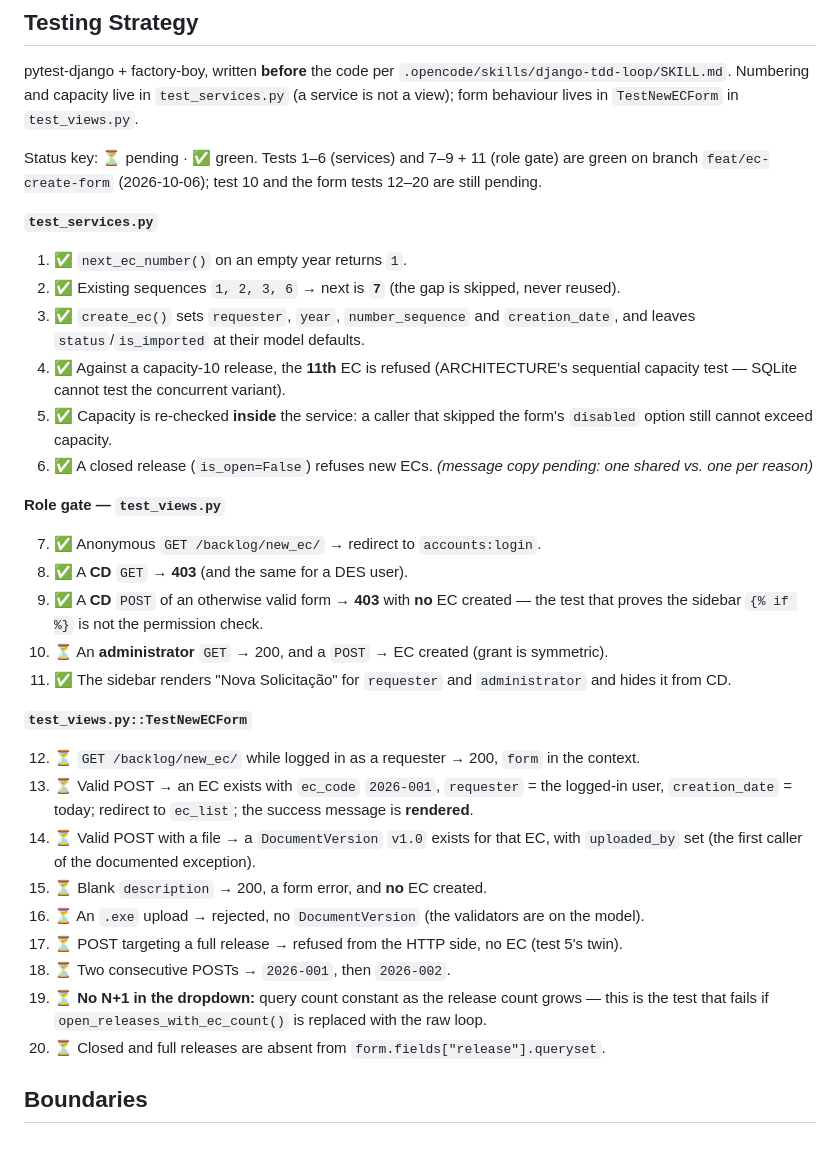
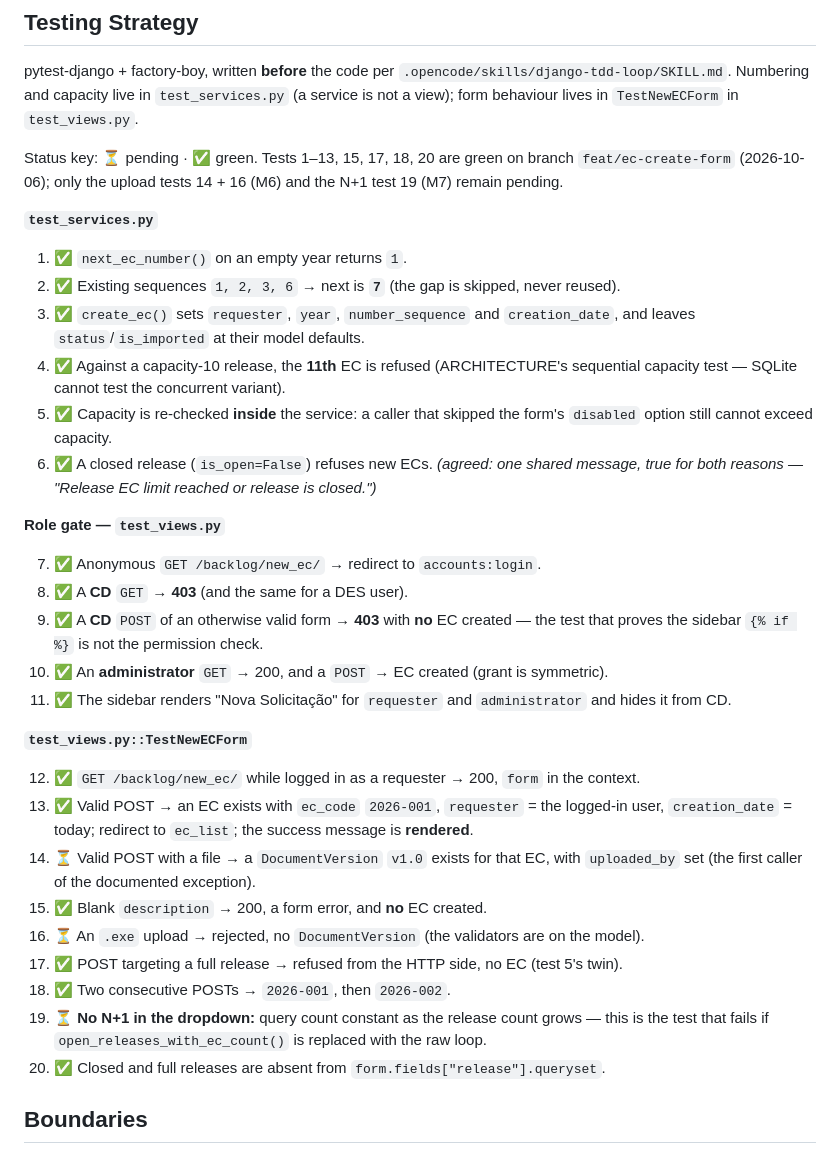
Before and after one commit to Noro18/EC-Backlog, a Markdown page: .opencode/specs/EC_CREATE.md, the part around the change. GitHub-like rendering.

Commit message:
docs(spec): mark EC_CREATE tests 10, 12, 13, 15, 17, 18, 20 green

```diff
--- a/.opencode/specs/EC_CREATE.md
+++ b/.opencode/specs/EC_CREATE.md
@@ -199,7 +199,7 @@ pytest-django + factory-boy, written **before** the code per
 `test_services.py` (a service is not a view); form behaviour lives in
 `TestNewECForm` in `test_views.py`.
 
-Status key: ⏳ pending · ✅ green. Tests 1–6 (services) and 7–9 + 11 (role gate) are green on branch `feat/ec-create-form` (2026-10-06); test 10 and the form tests 12–20 are still pending.
+Status key: ⏳ pending · ✅ green. Tests 1–13, 15, 17, 18, 20 are green on branch `feat/ec-create-form` (2026-10-06); only the upload tests 14 + 16 (M6) and the N+1 test 19 (M7) remain pending.
 
 **`test_services.py`**
 
@@ -211,8 +211,8 @@ Status key: ⏳ pending · ✅ green. Tests 1–6 (services) and 7–9 + 11 (rol
    capacity test — SQLite cannot test the concurrent variant).
 5. ✅ Capacity is re-checked **inside** the service: a caller that skipped the form's
    `disabled` option still cannot exceed capacity.
-6. ✅ A closed release (`is_open=False`) refuses new ECs. _(message copy pending: one
-   shared vs. one per reason)_
+6. ✅ A closed release (`is_open=False`) refuses new ECs. _(agreed: one shared message,
+   true for both reasons — "Release EC limit reached or release is closed.")_
 
 **Role gate — `test_views.py`**
 
@@ -220,24 +220,24 @@ Status key: ⏳ pending · ✅ green. Tests 1–6 (services) and 7–9 + 11 (rol
 8. ✅ A **CD** `GET` → **403** (and the same for a DES user).
 9. ✅ A **CD** `POST` of an otherwise valid form → **403** with **no** EC created — the test
    that proves the sidebar `{% if %}` is not the permission check.
-10. ⏳ An **administrator** `GET` → 200, and a `POST` → EC created (grant is symmetric).
+10. ✅ An **administrator** `GET` → 200, and a `POST` → EC created (grant is symmetric).
 11. ✅ The sidebar renders "Nova Solicitação" for `requester` and `administrator` and hides it
     from CD.
 
 **`test_views.py::TestNewECForm`**
 
-12. ⏳ `GET /backlog/new_ec/` while logged in as a requester → 200, `form` in the context.
-13. ⏳ Valid POST → an EC exists with `ec_code` `2026-001`, `requester` = the logged-in user,
+12. ✅ `GET /backlog/new_ec/` while logged in as a requester → 200, `form` in the context.
+13. ✅ Valid POST → an EC exists with `ec_code` `2026-001`, `requester` = the logged-in user,
     `creation_date` = today; redirect to `ec_list`; the success message is **rendered**.
 14. ⏳ Valid POST with a file → a `DocumentVersion` `v1.0` exists for that EC, with
     `uploaded_by` set (the first caller of the documented exception).
-15. ⏳ Blank `description` → 200, a form error, and **no** EC created.
+15. ✅ Blank `description` → 200, a form error, and **no** EC created.
 16. ⏳ An `.exe` upload → rejected, no `DocumentVersion` (the validators are on the model).
-17. ⏳ POST targeting a full release → refused from the HTTP side, no EC (test 5's twin).
-18. ⏳ Two consecutive POSTs → `2026-001`, then `2026-002`.
+17. ✅ POST targeting a full release → refused from the HTTP side, no EC (test 5's twin).
+18. ✅ Two consecutive POSTs → `2026-001`, then `2026-002`.
 19. ⏳ **No N+1 in the dropdown:** query count constant as the release count grows — this is
     the test that fails if `open_releases_with_ec_count()` is replaced with the raw loop.
-20. ⏳ Closed and full releases are absent from `form.fields["release"].queryset`.
+20. ✅ Closed and full releases are absent from `form.fields["release"].queryset`.
 
 ## Boundaries
 
```
